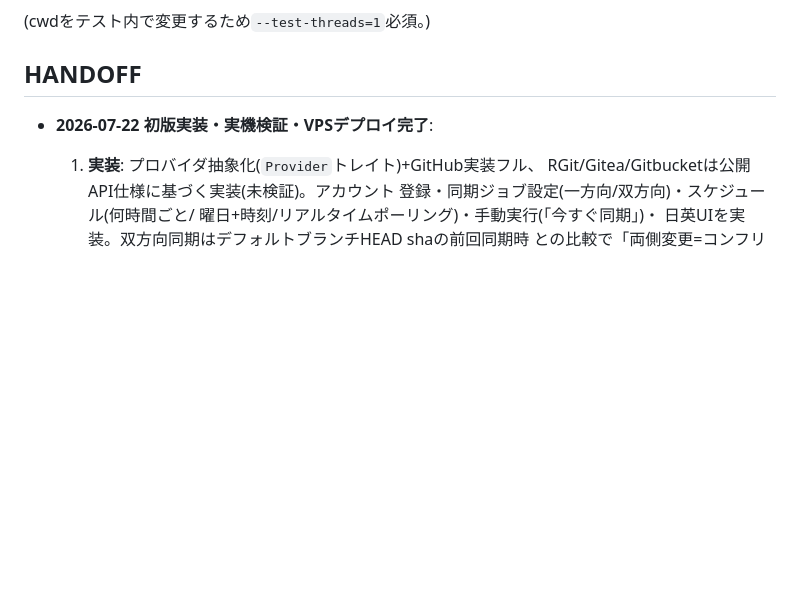
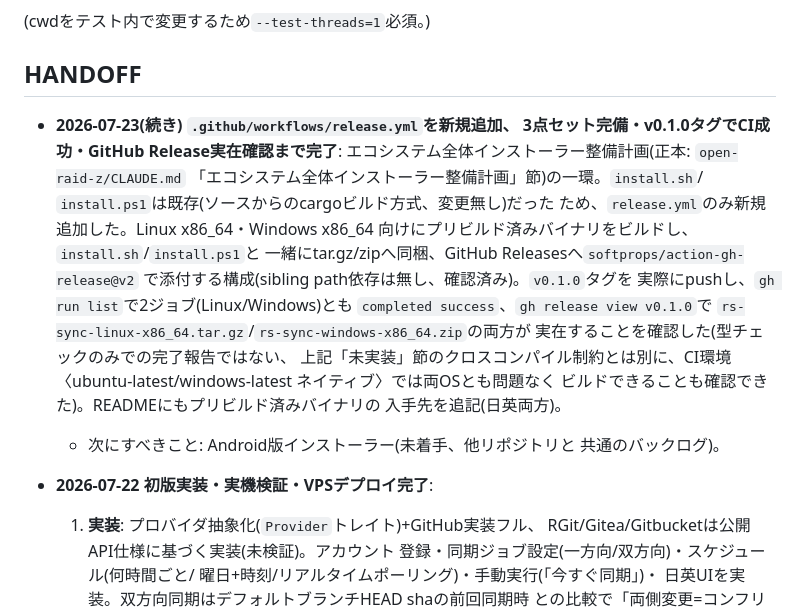
Before and after one commit to aon-co-jp/RS-Sync, a Markdown page: CLAUDE.md, the part around the change. Drawn GitHub-style; blank space fills up the shorter version.

Commit message:
Document release.yml addition in README/CLAUDE.md HANDOFF
Records the new GitHub Releases prebuilt-binary option (v0.1.0 tag,
CI verified green, release assets confirmed present) alongside the
existing source-build install.sh/install.ps1 flow.

```diff
--- a/CLAUDE.md
+++ b/CLAUDE.md
@@ -58,6 +58,26 @@ cargo test --test sync_integration -- --test-threads=1
 
 ## HANDOFF
 
+- **2026-07-23(続き) `.github/workflows/release.yml`を新規追加、
+  3点セット完備・v0.1.0タグでCI成功・GitHub Release実在確認まで完了**:
+  エコシステム全体インストーラー整備計画(正本: `open-raid-z/CLAUDE.md`
+  「エコシステム全体インストーラー整備計画」節)の一環。`install.sh`/
+  `install.ps1`は既存(ソースからのcargoビルド方式、変更無し)だった
+  ため、`release.yml`のみ新規追加した。Linux x86_64・Windows x86_64
+  向けにプリビルド済みバイナリをビルドし、`install.sh`/`install.ps1`と
+  一緒にtar.gz/zipへ同梱、GitHub Releasesへ`softprops/action-gh-release@v2`
+  で添付する構成(sibling path依存は無し、確認済み)。`v0.1.0`タグを
+  実際にpushし、`gh run list`で2ジョブ(Linux/Windows)とも
+  `completed success`、`gh release view v0.1.0`で
+  `rs-sync-linux-x86_64.tar.gz`/`rs-sync-windows-x86_64.zip`の両方が
+  実在することを確認した(型チェックのみでの完了報告ではない、
+  上記「未実装」節のクロスコンパイル制約とは別に、CI環境
+  〈ubuntu-latest/windows-latest ネイティブ〉では両OSとも問題なく
+  ビルドできることも確認できた)。READMEにもプリビルド済みバイナリの
+  入手先を追記(日英両方)。
+  - 次にすべきこと: Android版インストーラー(未着手、他リポジトリと
+    共通のバックログ)。
+
 - **2026-07-22 初版実装・実機検証・VPSデプロイ完了**:
   1. **実装**: プロバイダ抽象化(`Provider`トレイト)+GitHub実装フル、
      RGit/Gitea/Gitbucketは公開API仕様に基づく実装(未検証)。アカウント
```
Also changed, not shown: README.md (+9 -1 lines).
